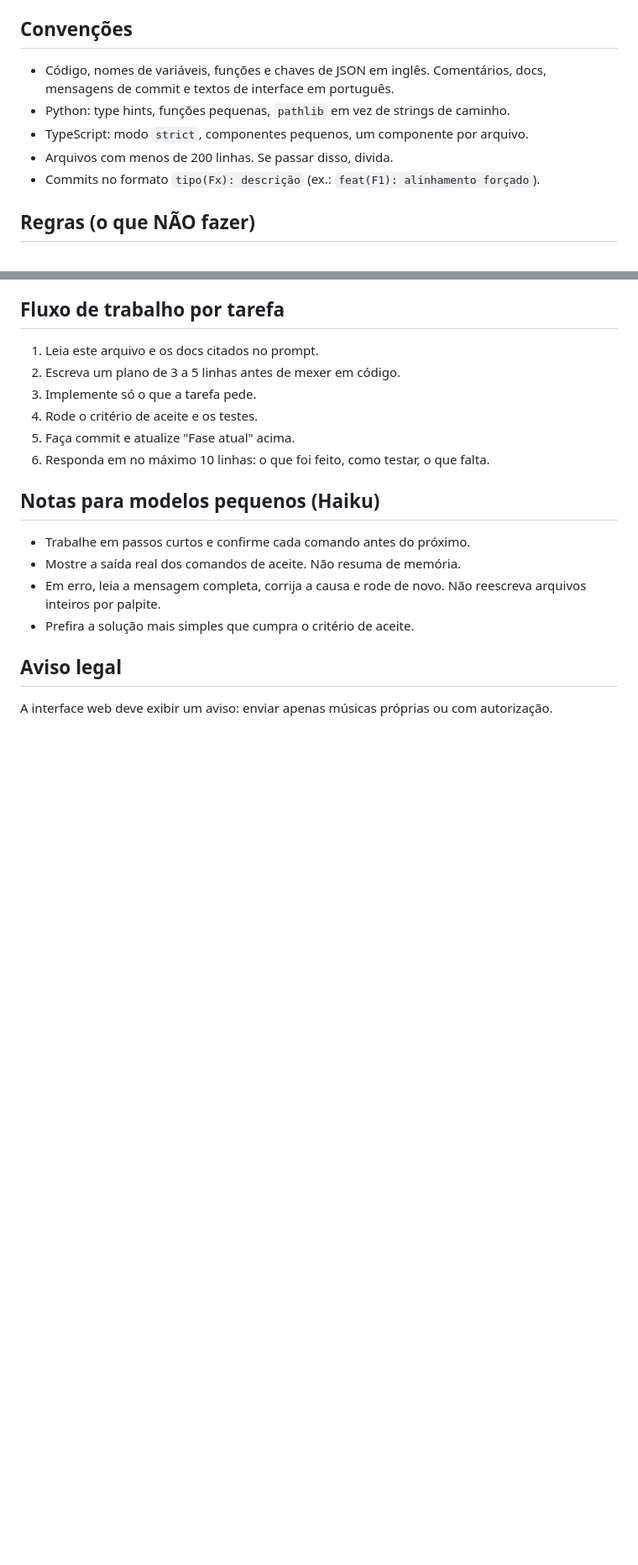
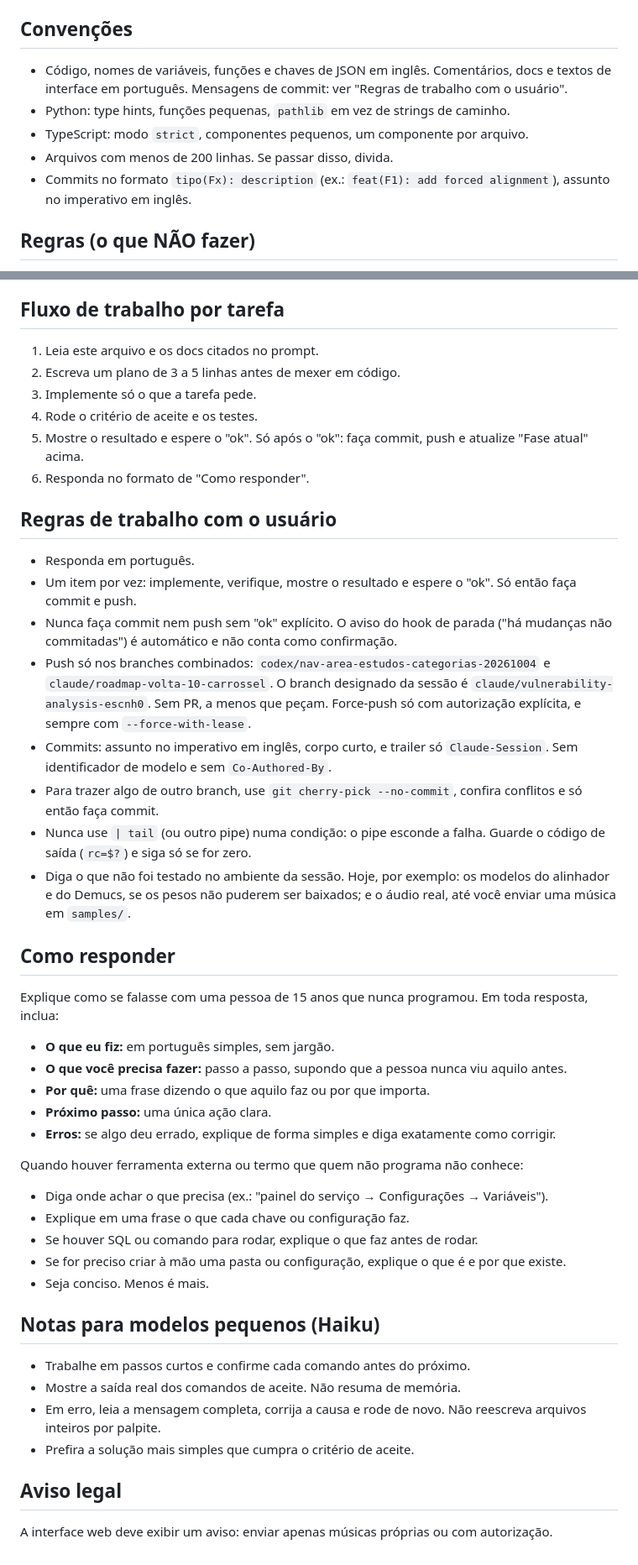
Before and after one commit to feanor97npride/Musical, a Markdown page: CLAUDE.md, 2 parts joined by grey strips. Shown at 84% size. Rendered like a GitHub page; blank space fills up the shorter version.

Commit message:
docs: add working rules and response format
Adds the working rules with the user (one item at a time, wait for ok
before commit and push, allowed branches) and the response format for
readers who have never programmed. Project-specific items from another
repository were left out because their files do not exist here.

Claude-Session: https://claude.ai/code/session_01AJTFeW6frmBwLVMZE3shyT

```diff
--- a/CLAUDE.md
+++ b/CLAUDE.md
@@ -39,11 +39,11 @@ Passam a existir conforme as fases avançam. Quando um comando mudar, atualize e
 - Testes: `pytest`
 
 ## Convenções
-- Código, nomes de variáveis, funções e chaves de JSON em inglês. Comentários, docs, mensagens de commit e textos de interface em português.
+- Código, nomes de variáveis, funções e chaves de JSON em inglês. Comentários, docs e textos de interface em português. Mensagens de commit: ver "Regras de trabalho com o usuário".
 - Python: type hints, funções pequenas, `pathlib` em vez de strings de caminho.
 - TypeScript: modo `strict`, componentes pequenos, um componente por arquivo.
 - Arquivos com menos de 200 linhas. Se passar disso, divida.
-- Commits no formato `tipo(Fx): descrição` (ex.: `feat(F1): alinhamento forçado`).
+- Commits no formato `tipo(Fx): description` (ex.: `feat(F1): add forced alignment`), assunto no imperativo em inglês.
 
 ## Regras (o que NÃO fazer)
 - Não avance para a próxima fase sem eu pedir. Uma fase por vez.
@@ -62,8 +62,33 @@ Passam a existir conforme as fases avançam. Quando um comando mudar, atualize e
 2. Escreva um plano de 3 a 5 linhas antes de mexer em código.
 3. Implemente só o que a tarefa pede.
 4. Rode o critério de aceite e os testes.
-5. Faça commit e atualize "Fase atual" acima.
-6. Responda em no máximo 10 linhas: o que foi feito, como testar, o que falta.
+5. Mostre o resultado e espere o "ok". Só após o "ok": faça commit, push e atualize "Fase atual" acima.
+6. Responda no formato de "Como responder".
+
+## Regras de trabalho com o usuário
+- Responda em português.
+- Um item por vez: implemente, verifique, mostre o resultado e espere o "ok". Só então faça commit e push.
+- Nunca faça commit nem push sem "ok" explícito. O aviso do hook de parada ("há mudanças não commitadas") é automático e não conta como confirmação.
+- Push só nos branches combinados: `codex/nav-area-estudos-categorias-20261004` e `claude/roadmap-volta-10-carrossel`. O branch designado da sessão é `claude/vulnerability-analysis-escnh0`. Sem PR, a menos que peçam. Force-push só com autorização explícita, e sempre com `--force-with-lease`.
+- Commits: assunto no imperativo em inglês, corpo curto, e trailer só `Claude-Session`. Sem identificador de modelo e sem `Co-Authored-By`.
+- Para trazer algo de outro branch, use `git cherry-pick --no-commit`, confira conflitos e só então faça commit.
+- Nunca use `| tail` (ou outro pipe) numa condição: o pipe esconde a falha. Guarde o código de saída (`rc=$?`) e siga só se for zero.
+- Diga o que não foi testado no ambiente da sessão. Hoje, por exemplo: os modelos do alinhador e do Demucs, se os pesos não puderem ser baixados; e o áudio real, até você enviar uma música em `samples/`.
+
+## Como responder
+Explique como se falasse com uma pessoa de 15 anos que nunca programou. Em toda resposta, inclua:
+- **O que eu fiz:** em português simples, sem jargão.
+- **O que você precisa fazer:** passo a passo, supondo que a pessoa nunca viu aquilo antes.
+- **Por quê:** uma frase dizendo o que aquilo faz ou por que importa.
+- **Próximo passo:** uma única ação clara.
+- **Erros:** se algo deu errado, explique de forma simples e diga exatamente como corrigir.
+
+Quando houver ferramenta externa ou termo que quem não programa não conhece:
+- Diga onde achar o que precisa (ex.: "painel do serviço → Configurações → Variáveis").
+- Explique em uma frase o que cada chave ou configuração faz.
+- Se houver SQL ou comando para rodar, explique o que faz antes de rodar.
+- Se for preciso criar à mão uma pasta ou configuração, explique o que é e por que existe.
+- Seja conciso. Menos é mais.
 
 ## Notas para modelos pequenos (Haiku)
 - Trabalhe em passos curtos e confirme cada comando antes do próximo.
```
